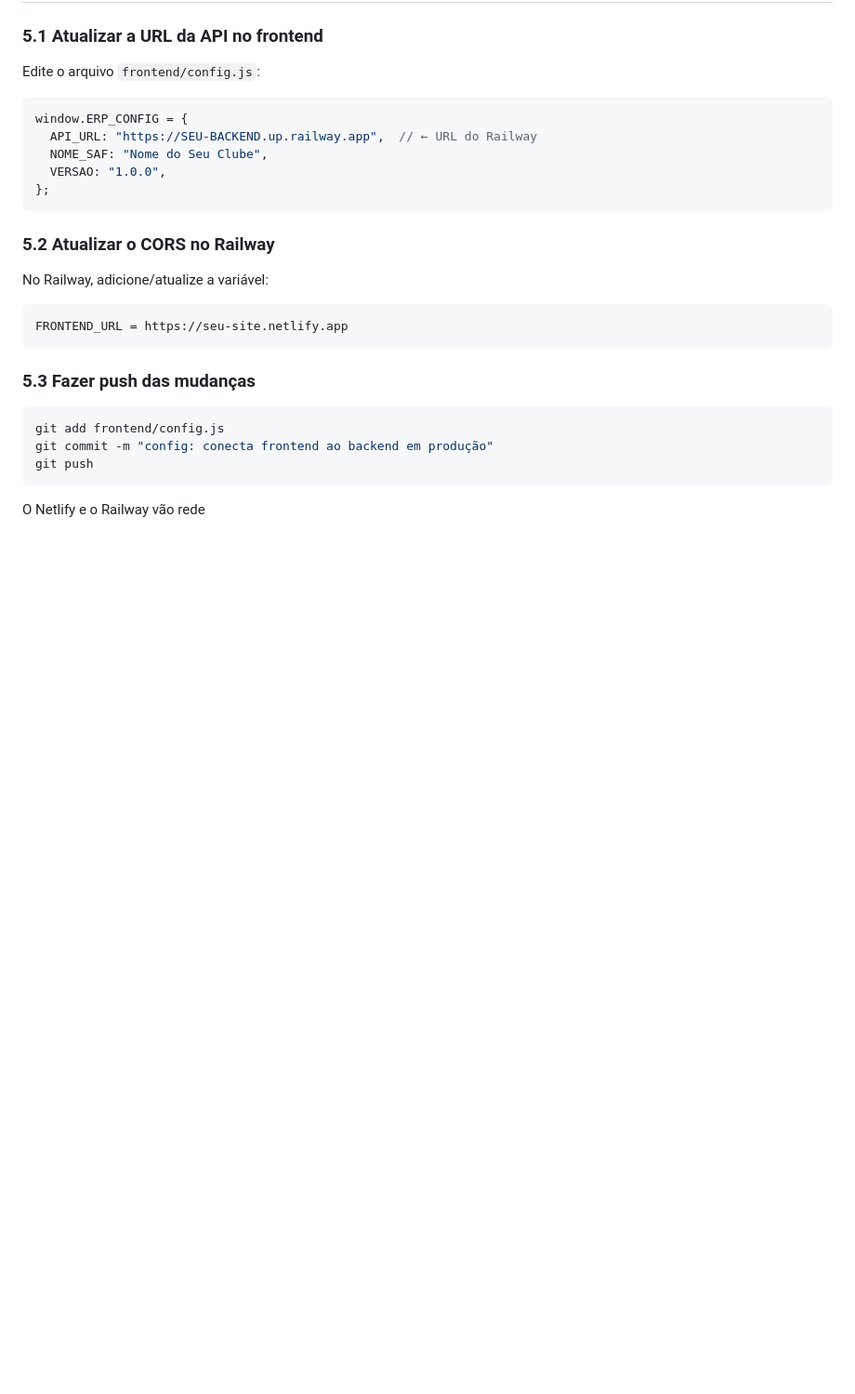
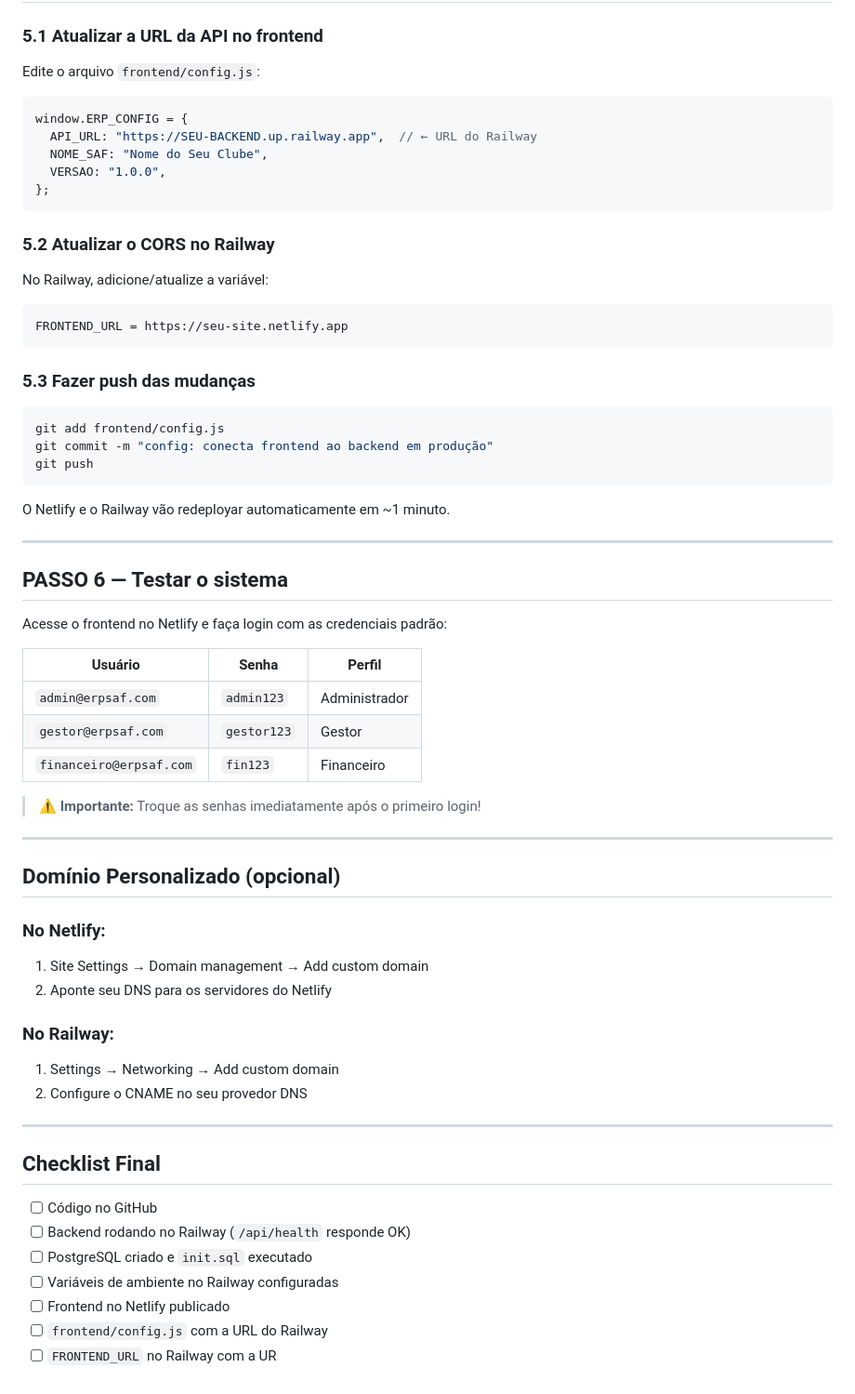
Before and after one commit to Rio-Branco-SAF/erp-saf, a Markdown page: DEPLOY.md, the part around the change. Shown at 93% size. Drawn GitHub-style; blank space fills up the shorter version.

Commit message:
push DEPLOY.md p5/7

````diff
--- a/DEPLOY.md
+++ b/DEPLOY.md
@@ -154,4 +154,42 @@ git commit -m "config: conecta frontend ao backend em produção"
 git push
 ```
 
-O Netlify e o Railway vão rede
+O Netlify e o Railway vão redeployar automaticamente em ~1 minuto.
+
+---
+
+## PASSO 6 — Testar o sistema
+
+Acesse o frontend no Netlify e faça login com as credenciais padrão:
+
+| Usuário | Senha | Perfil |
+|---------|-------|--------|
+| `admin@erpsaf.com` | `admin123` | Administrador |
+| `gestor@erpsaf.com` | `gestor123` | Gestor |
+| `financeiro@erpsaf.com` | `fin123` | Financeiro |
+
+> ⚠️ **Importante:** Troque as senhas imediatamente após o primeiro login!
+
+---
+
+## Domínio Personalizado (opcional)
+
+### No Netlify:
+1. Site Settings → Domain management → Add custom domain
+2. Aponte seu DNS para os servidores do Netlify
+
+### No Railway:
+1. Settings → Networking → Add custom domain
+2. Configure o CNAME no seu provedor DNS
+
+---
+
+## Checklist Final
+
+- [ ] Código no GitHub
+- [ ] Backend rodando no Railway (`/api/health` responde OK)
+- [ ] PostgreSQL criado e `init.sql` executado
+- [ ] Variáveis de ambiente no Railway configuradas
+- [ ] Frontend no Netlify publicado
+- [ ] `frontend/config.js` com a URL do Railway
+- [ ] `FRONTEND_URL` no Railway com a UR
````
